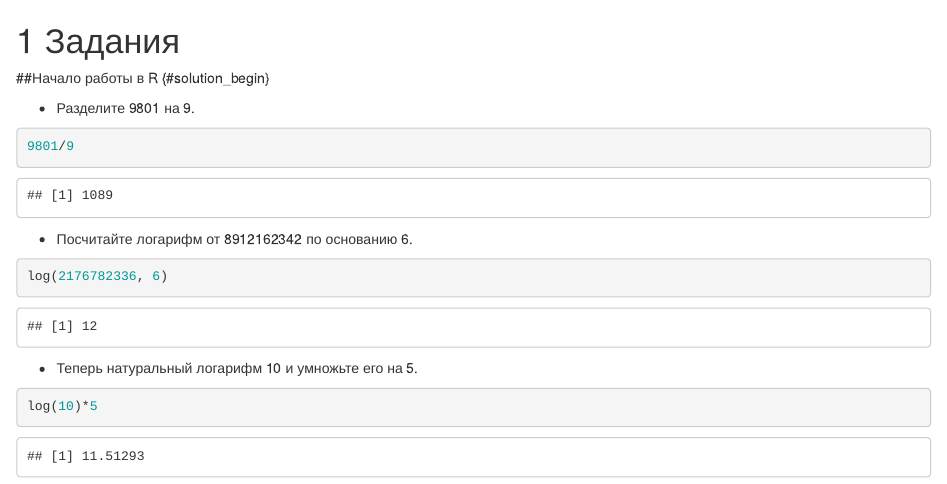
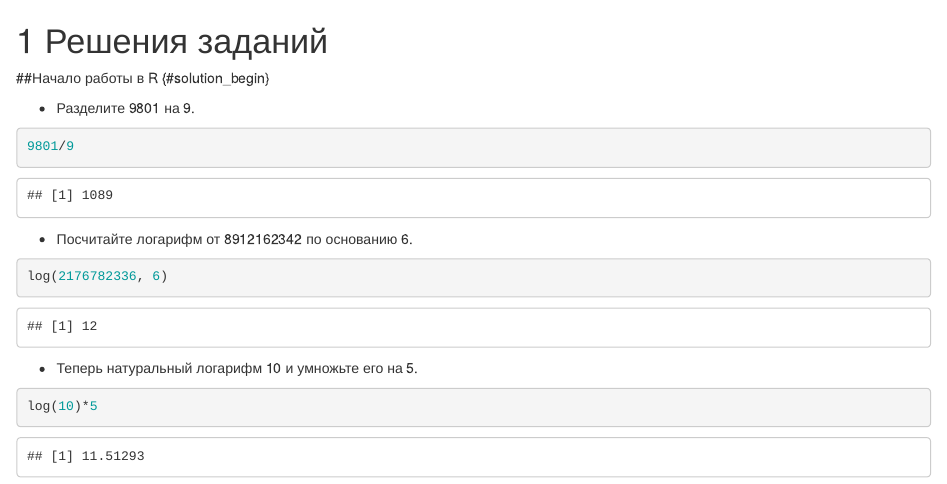
Before and after one commit to agricolamz/2020-2021-ds4dh, an R Markdown document (05-solutions.Rmd): the page in a window 1100 px wide, from its top. Rendered offline with R 4.5, knitr and Pandoc, with nearby package versions; drawn as R Markdown's standard HTML page in place of the format the file asks for.

Commit message:
fix chapter solutions name

````diff
--- a/05-solutions.Rmd
+++ b/05-solutions.Rmd
@@ -1,6 +1,6 @@
 
 
-# Задания {#solutions}
+# Решения заданий {#solutions}
 
 ```{r include=FALSE}
 knitr::opts_chunk$set(echo = TRUE, warning = FALSE, message = FALSE)
````
Also changed, not shown: docs/search_index.json, 13 other files.
